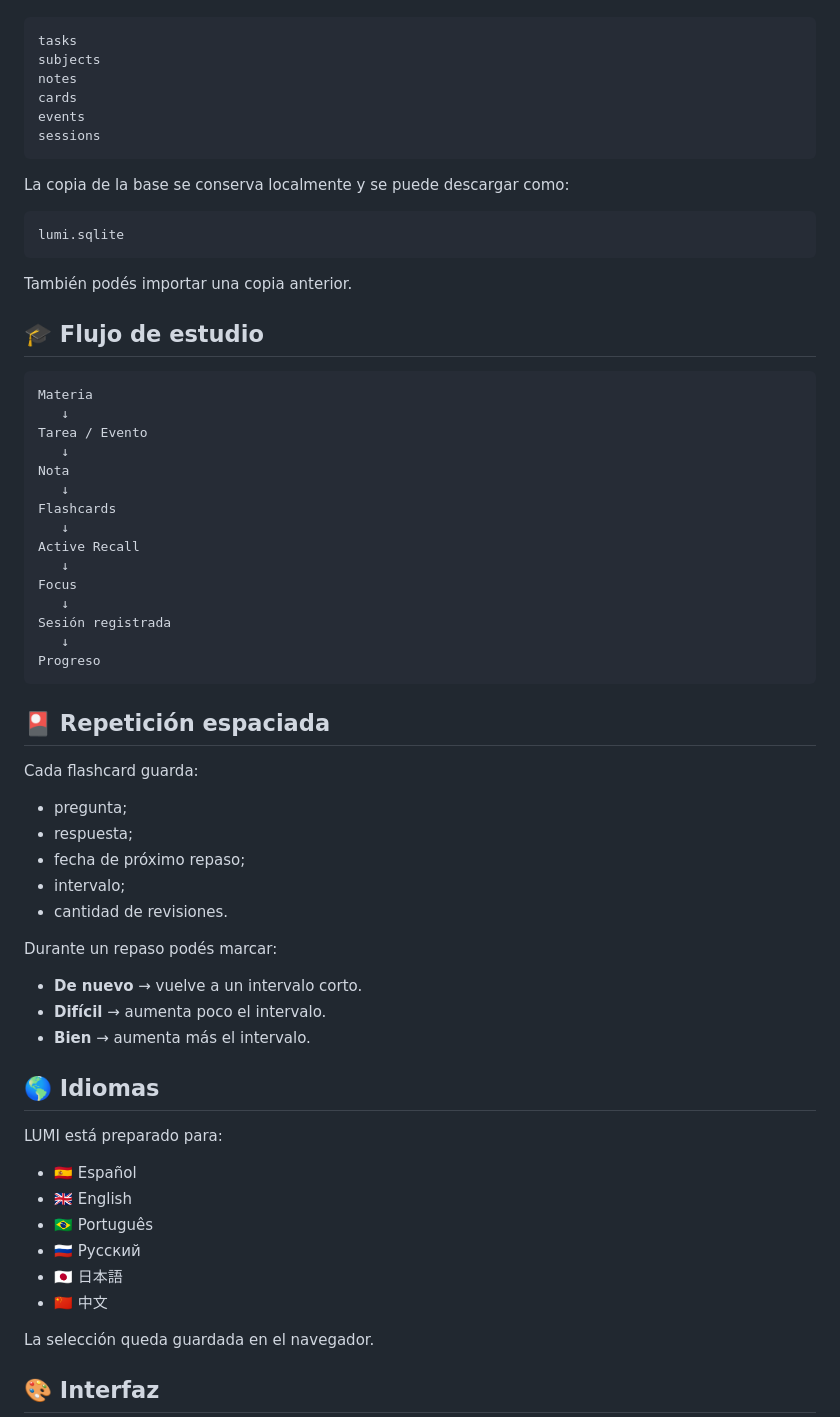
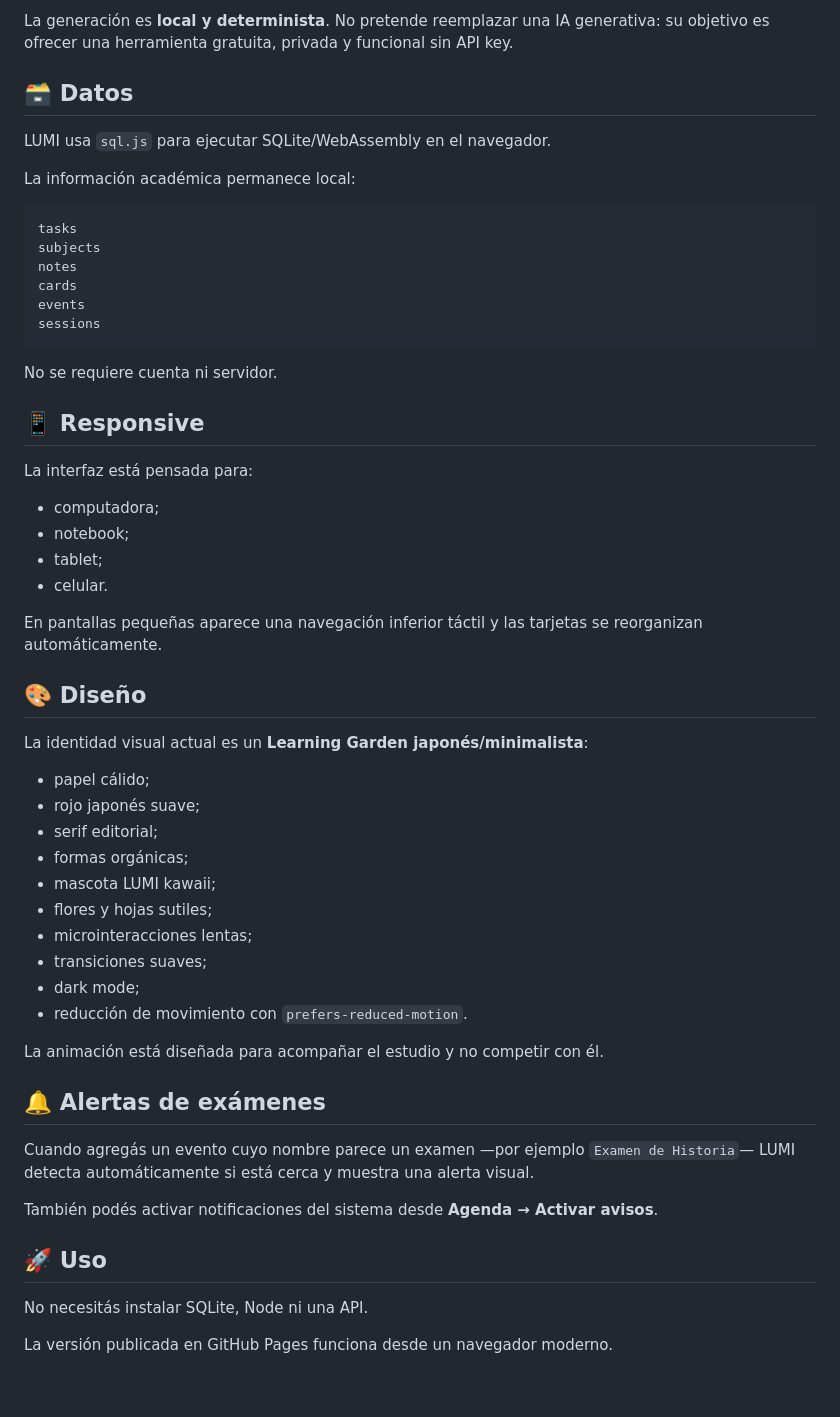
Before and after one commit to Sahilytech/AULA, a Markdown page: README.md, the part around one of its changes. GitHub-like rendering; blank space fills up the shorter version.

````diff
--- a/README.md
+++ b/README.md
@@ -52,3 +72,10 @@ La base contiene:
+La generación es **local y determinista**. No pretende reemplazar una IA generativa: su objetivo es ofrecer una herramienta gratuita, privada y funcional sin API key.
+
+## 🗃️ Datos
+
+LUMI usa `sql.js` para ejecutar SQLite/WebAssembly en el navegador.
+
+La información académica permanece local:
 
 ```text
 tasks
@@ -59,62 +86,45 @@ events
 sessions
 ```
 
-La copia de la base se conserva localmente y se puede descargar como:
+No se requiere cuenta ni servidor.
 
-```text
-lumi.sqlite
-```
+## 📱 Responsive
 
-También podés importar una copia anterior.
+La interfaz está pensada para:
 
-## 🎓 Flujo de estudio
+- computadora;
+- notebook;
+- tablet;
+- celular.
 
-```text
-Materia
-   ↓
-Tarea / Evento
-   ↓
-Nota
-   ↓
-Flashcards
-   ↓
-Active Recall
-   ↓
-Focus
-   ↓
-Sesión registrada
-   ↓
-Progreso
-```
+En pantallas pequeñas aparece una navegación inferior táctil y las tarjetas se reorganizan automáticamente.
 
-## 🎴 Repetición espaciada
+## 🎨 Diseño
 
-Cada flashcard guarda:
+La identidad visual actual es un **Learning Garden japonés/minimalista**:
 
-- pregunta;
-- respuesta;
-- fecha de próximo repaso;
-- intervalo;
-- cantidad de revisiones.
+- papel cálido;
+- rojo japonés suave;
+- serif editorial;
+- formas orgánicas;
+- mascota LUMI kawaii;
+- flores y hojas sutiles;
+- microinteracciones lentas;
+- transiciones suaves;
+- dark mode;
+- reducción de movimiento con `prefers-reduced-motion`.
 
-Durante un repaso podés marcar:
+La animación está diseñada para acompañar el estudio y no competir con él.
 
-- **De nuevo** → vuelve a un intervalo corto.
-- **Difícil** → aumenta poco el intervalo.
-- **Bien** → aumenta más el intervalo.
+## 🔔 Alertas de exámenes
 
-## 🌎 Idiomas
+Cuando agregás un evento cuyo nombre parece un examen —por ejemplo `Examen de Historia`— LUMI detecta automáticamente si está cerca y muestra una alerta visual.
 
-LUMI está preparado para:
+También podés activar notificaciones del sistema desde **Agenda → Activar avisos**.
 
-- 🇪🇸 Español
-- 🇬🇧 English
-- 🇧🇷 Português
-- 🇷🇺 Русский
-- 🇯🇵 日本語
-- 🇨🇳 中文
+## 🚀 Uso
 
-La selección queda guardada en el navegador.
+No necesitás instalar SQLite, Node ni una API.
 
-## 🎨 Interfaz
+La versión publicada en GitHub Pages funciona desde un navegador moderno.
 
````
Also changed, not shown: other parts of README.md (+73 -100 lines).
